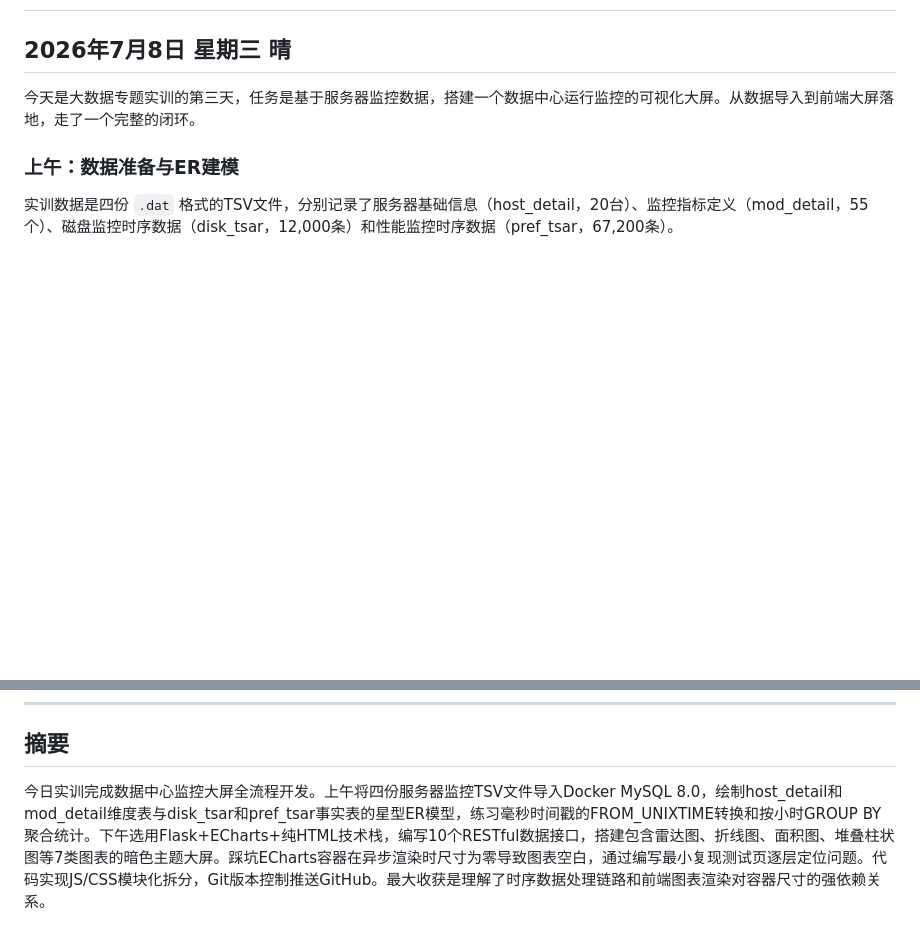
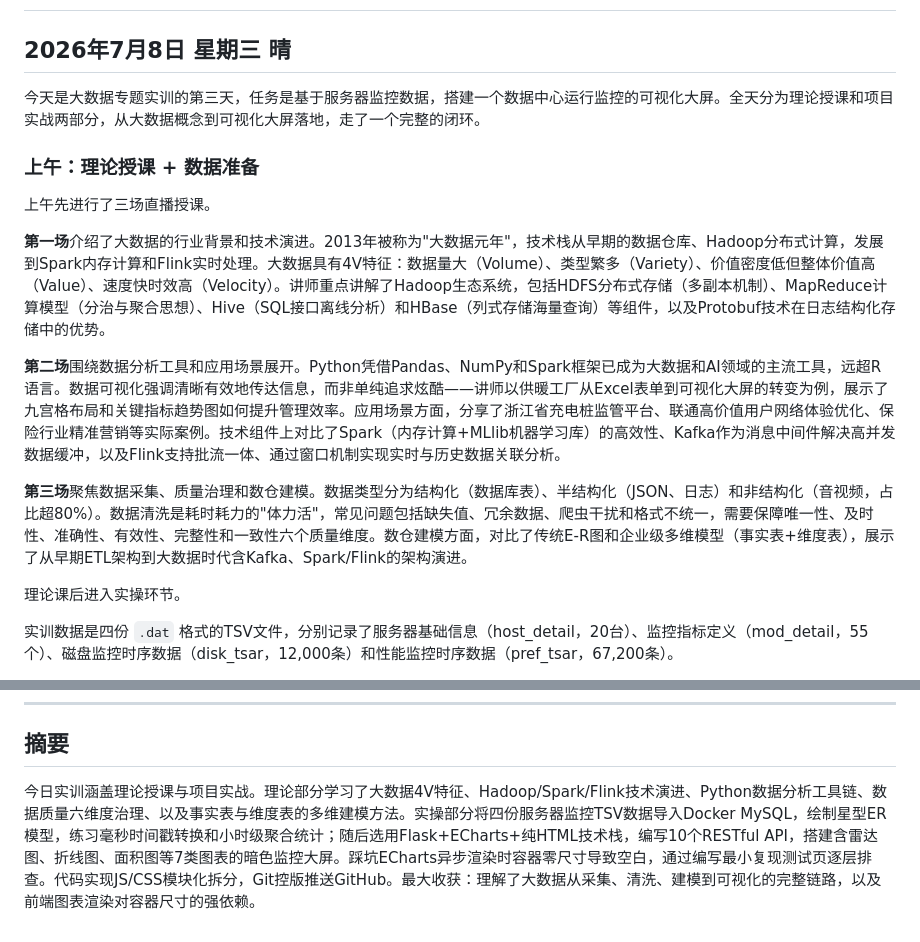
Before and after one commit to wuhu355/datacenter-screen, a Markdown page: datacenter-screen/docs/实习日记.md, 2 parts joined by grey strips. GitHub-like rendering; blank space fills up the shorter version.

Commit message:
实习日记补充直播.md理论课程内容
- 新增三场直播授课内容：大数据4V特征、Hadoop/Spark/Flink生态、数据质量治理、数仓建模
- 更新摘要融入理论与实践两部分

Co-Authored-By: Claude <noreply@anthropic.com>

```diff
--- a/datacenter-screen/docs/实习日记.md
+++ b/datacenter-screen/docs/实习日记.md
@@ -2,9 +2,19 @@
 
 ## 2026年7月8日 星期三 晴
 
-今天是大数据专题实训的第三天，任务是基于服务器监控数据，搭建一个数据中心运行监控的可视化大屏。从数据导入到前端大屏落地，走了一个完整的闭环。
+今天是大数据专题实训的第三天，任务是基于服务器监控数据，搭建一个数据中心运行监控的可视化大屏。全天分为理论授课和项目实战两部分，从大数据概念到可视化大屏落地，走了一个完整的闭环。
 
-### 上午：数据准备与ER建模
+### 上午：理论授课 + 数据准备
+
+上午先进行了三场直播授课。
+
+**第一场**介绍了大数据的行业背景和技术演进。2013年被称为"大数据元年"，技术栈从早期的数据仓库、Hadoop分布式计算，发展到Spark内存计算和Flink实时处理。大数据具有4V特征：数据量大（Volume）、类型繁多（Variety）、价值密度低但整体价值高（Value）、速度快时效高（Velocity）。讲师重点讲解了Hadoop生态系统，包括HDFS分布式存储（多副本机制）、MapReduce计算模型（分治与聚合思想）、Hive（SQL接口离线分析）和HBase（列式存储海量查询）等组件，以及Protobuf技术在日志结构化存储中的优势。
+
+**第二场**围绕数据分析工具和应用场景展开。Python凭借Pandas、NumPy和Spark框架已成为大数据和AI领域的主流工具，远超R语言。数据可视化强调清晰有效地传达信息，而非单纯追求炫酷——讲师以供暖工厂从Excel表单到可视化大屏的转变为例，展示了九宫格布局和关键指标趋势图如何提升管理效率。应用场景方面，分享了浙江省充电桩监管平台、联通高价值用户网络体验优化、保险行业精准营销等实际案例。技术组件上对比了Spark（内存计算+MLlib机器学习库）的高效性、Kafka作为消息中间件解决高并发数据缓冲，以及Flink支持批流一体、通过窗口机制实现实时与历史数据关联分析。
+
+**第三场**聚焦数据采集、质量治理和数仓建模。数据类型分为结构化（数据库表）、半结构化（JSON、日志）和非结构化（音视频，占比超80%）。数据清洗是耗时耗力的"体力活"，常见问题包括缺失值、冗余数据、爬虫干扰和格式不统一，需要保障唯一性、及时性、准确性、有效性、完整性和一致性六个质量维度。数仓建模方面，对比了传统E-R图和企业级多维模型（事实表+维度表），展示了从早期ETL架构到大数据时代含Kafka、Spark/Flink的架构演进。
+
+理论课后进入实操环节。
 
 实训数据是四份 `.dat` 格式的TSV文件，分别记录了服务器基础信息（host_detail，20台）、监控指标定义（mod_detail，55个）、磁盘监控时序数据（disk_tsar，12,000条）和性能监控时序数据（pref_tsar，67,200条）。
 
@@ -50,4 +60,4 @@
 
 ## 摘要
 
-今日实训完成数据中心监控大屏全流程开发。上午将四份服务器监控TSV文件导入Docker MySQL 8.0，绘制host_detail和mod_detail维度表与disk_tsar和pref_tsar事实表的星型ER模型，练习毫秒时间戳的FROM_UNIXTIME转换和按小时GROUP BY聚合统计。下午选用Flask+ECharts+纯HTML技术栈，编写10个RESTful数据接口，搭建包含雷达图、折线图、面积图、堆叠柱状图等7类图表的暗色主题大屏。踩坑ECharts容器在异步渲染时尺寸为零导致图表空白，通过编写最小复现测试页逐层定位问题。代码实现JS/CSS模块化拆分，Git版本控制推送GitHub。最大收获是理解了时序数据处理链路和前端图表渲染对容器尺寸的强依赖关系。
+今日实训涵盖理论授课与项目实战。理论部分学习了大数据4V特征、Hadoop/Spark/Flink技术演进、Python数据分析工具链、数据质量六维度治理、以及事实表与维度表的多维建模方法。实操部分将四份服务器监控TSV数据导入Docker MySQL，绘制星型ER模型，练习毫秒时间戳转换和小时级聚合统计；随后选用Flask+ECharts+纯HTML技术栈，编写10个RESTful API，搭建含雷达图、折线图、面积图等7类图表的暗色监控大屏。踩坑ECharts异步渲染时容器零尺寸导致空白，通过编写最小复现测试页逐层排查。代码实现JS/CSS模块化拆分，Git控版推送GitHub。最大收获：理解了大数据从采集、清洗、建模到可视化的完整链路，以及前端图表渲染对容器尺寸的强依赖。
```
